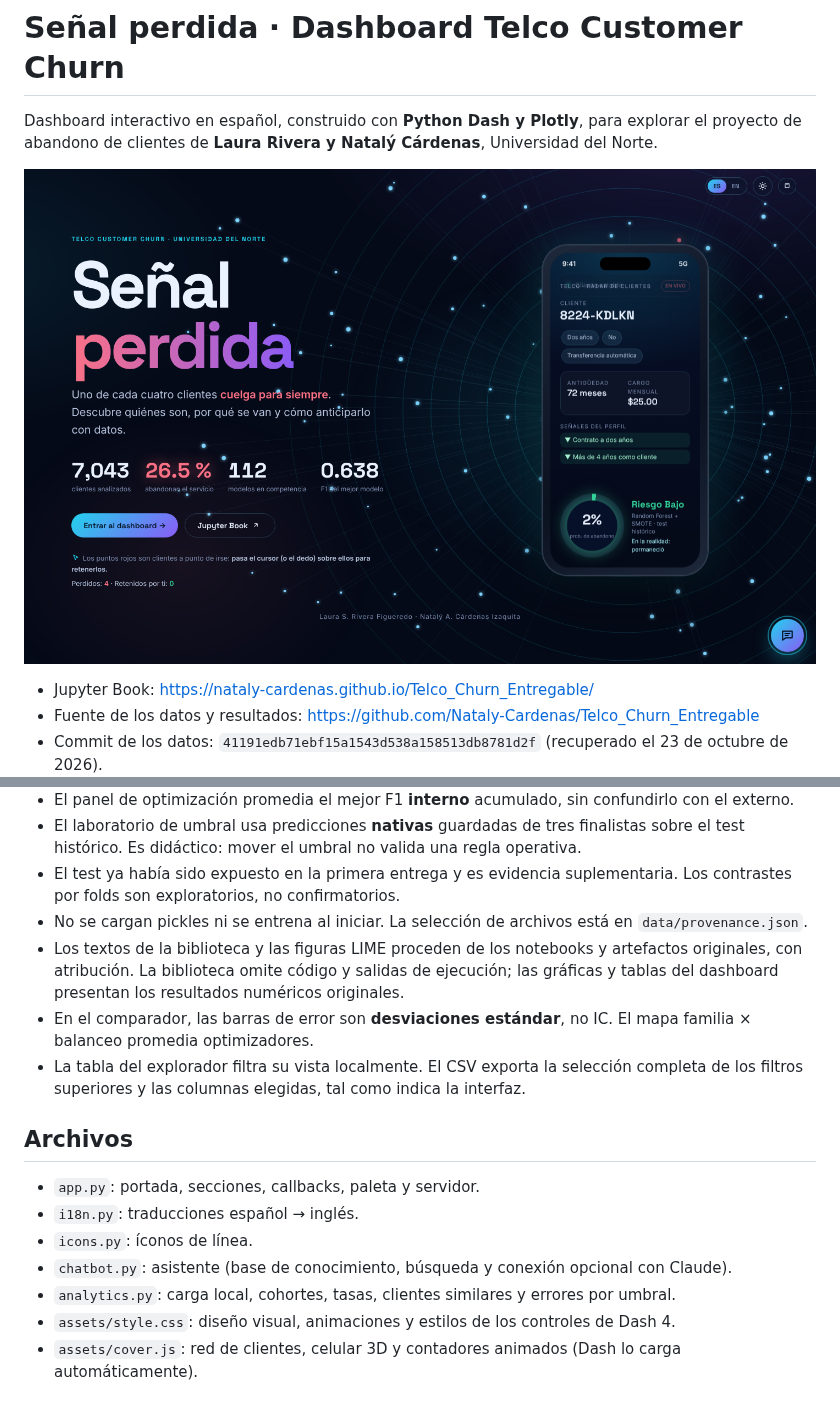
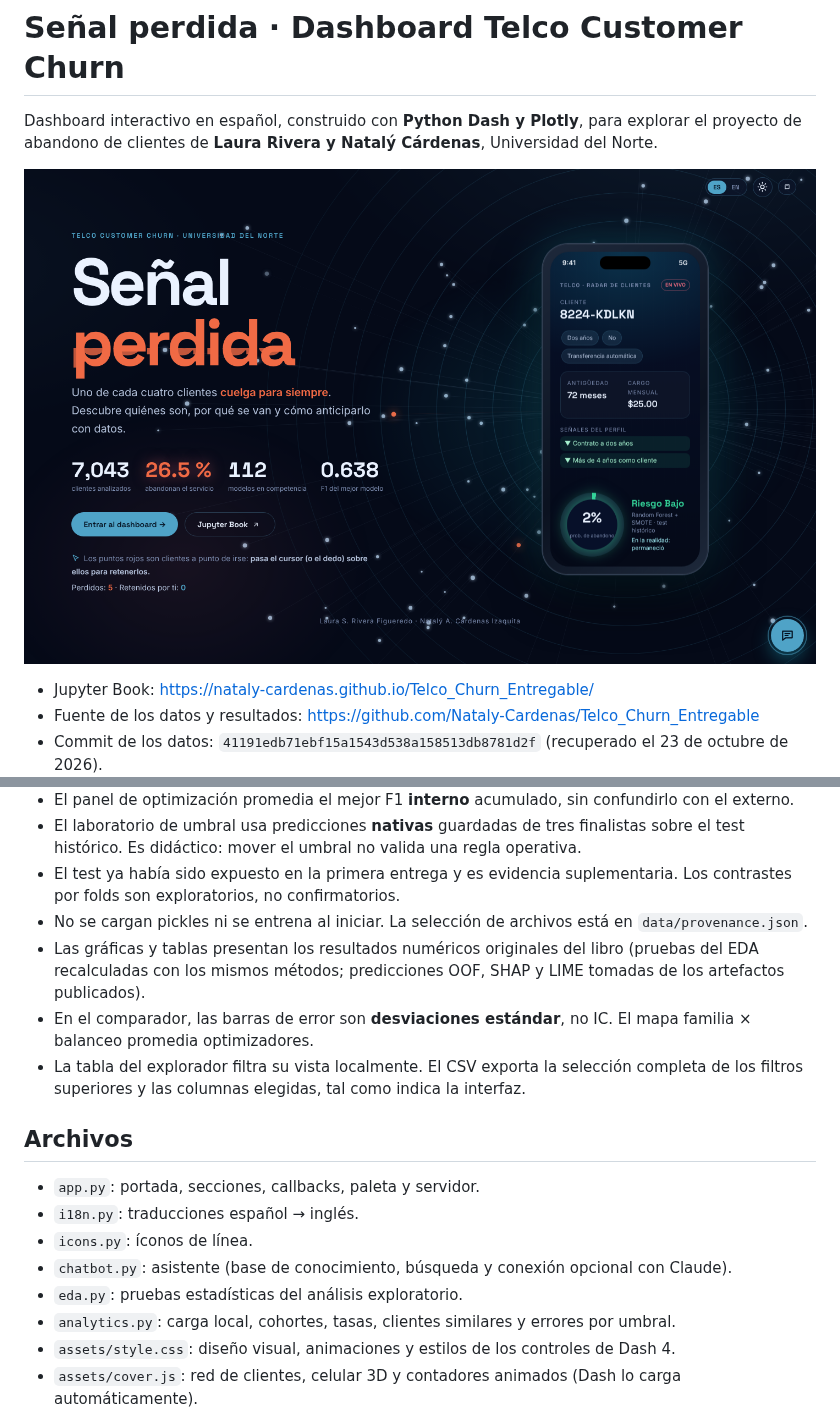
Before and after one commit to Nataly-Cardenas/Dash_Telco_Churn, a Markdown page: README.md, 2 parts joined by grey strips. Rendered like a GitHub page; pictures changed too: preview-desktop.png.

```diff
--- a/README.md
+++ b/README.md
@@ -95,7 +81,7 @@ En Render, la variable se agrega en *Environment* (ya está declarada en `render
 - El laboratorio de umbral usa predicciones **nativas** guardadas de tres finalistas sobre el test histórico. Es didáctico: mover el umbral no valida una regla operativa.
 - El test ya había sido expuesto en la primera entrega y es evidencia suplementaria. Los contrastes por folds son exploratorios, no confirmatorios.
 - No se cargan pickles ni se entrena al iniciar. La selección de archivos está en `data/provenance.json`.
-- Los textos de la biblioteca y las figuras LIME proceden de los notebooks y artefactos originales, con atribución. La biblioteca omite código y salidas de ejecución; las gráficas y tablas del dashboard presentan los resultados numéricos originales.
+- Las gráficas y tablas presentan los resultados numéricos originales del libro (pruebas del EDA recalculadas con los mismos métodos; predicciones OOF, SHAP y LIME tomadas de los artefactos publicados).
 - En el comparador, las barras de error son **desviaciones estándar**, no IC. El mapa familia × balanceo promedia optimizadores.
 - La tabla del explorador filtra su vista localmente. El CSV exporta la selección completa de los filtros superiores y las columnas elegidas, tal como indica la interfaz.
 
@@ -105,6 +91,7 @@ En Render, la variable se agrega en *Environment* (ya está declarada en `render
 - `i18n.py`: traducciones español → inglés.
 - `icons.py`: íconos de línea.
 - `chatbot.py`: asistente (base de conocimiento, búsqueda y conexión opcional con Claude).
+- `eda.py`: pruebas estadísticas del análisis exploratorio.
 - `analytics.py`: carga local, cohortes, tasas, clientes similares y errores por umbral.
 - `assets/style.css`: diseño visual, animaciones y estilos de los controles de Dash 4.
 - `assets/cover.js`: red de clientes, celular 3D y contadores animados (Dash lo carga automáticamente).
```
Also changed, not shown: other parts of README.md (+15 -29 lines), preview-mobile.png, 11 other files.
